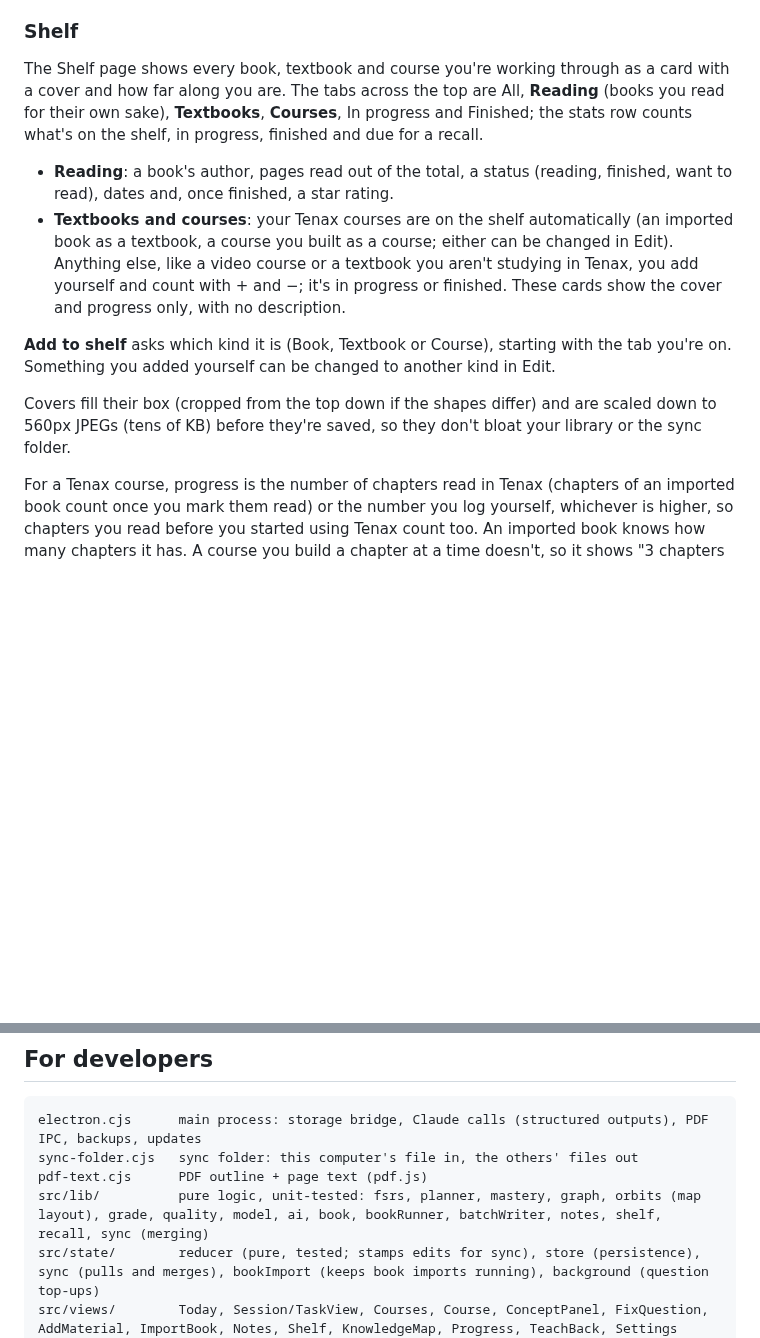
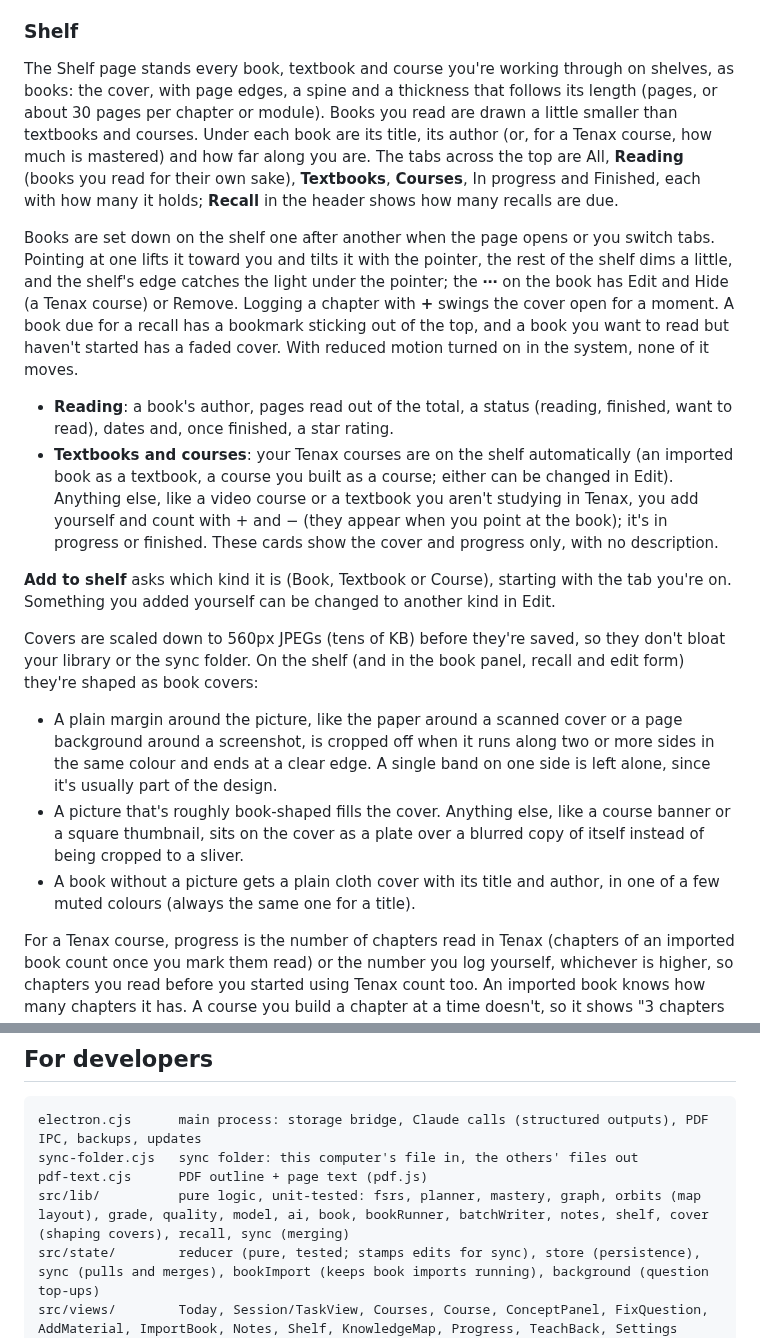
Before and after one commit to UnoVex11223/Study-Application, a Markdown page: APP-CONTEXT.md, 2 parts joined by grey strips. GitHub-like rendering; blank space fills up the shorter version.

```diff
--- a/APP-CONTEXT.md
+++ b/APP-CONTEXT.md
@@ -143,14 +143,20 @@ Notes are reviewed and introduced like everything else, but they're their own sp
 
 ### Shelf
 
-The Shelf page shows every book, textbook and course you're working through as a card with a cover and how far along you are. The tabs across the top are All, **Reading** (books you read for their own sake), **Textbooks**, **Courses**, In progress and Finished; the stats row counts what's on the shelf, in progress, finished and due for a recall.
+The Shelf page stands every book, textbook and course you're working through on shelves, as books: the cover, with page edges, a spine and a thickness that follows its length (pages, or about 30 pages per chapter or module). Books you read are drawn a little smaller than textbooks and courses. Under each book are its title, its author (or, for a Tenax course, how much is mastered) and how far along you are. The tabs across the top are All, **Reading** (books you read for their own sake), **Textbooks**, **Courses**, In progress and Finished, each with how many it holds; **Recall** in the header shows how many recalls are due.
+
+Books are set down on the shelf one after another when the page opens or you switch tabs. Pointing at one lifts it toward you and tilts it with the pointer, the rest of the shelf dims a little, and the shelf's edge catches the light under the pointer; the **⋯** on the book has Edit and Hide (a Tenax course) or Remove. Logging a chapter with **+** swings the cover open for a moment. A book due for a recall has a bookmark sticking out of the top, and a book you want to read but haven't started has a faded cover. With reduced motion turned on in the system, none of it moves.
 
 - **Reading**: a book's author, pages read out of the total, a status (reading, finished, want to read), dates and, once finished, a star rating.
-- **Textbooks and courses**: your Tenax courses are on the shelf automatically (an imported book as a textbook, a course you built as a course; either can be changed in Edit). Anything else, like a video course or a textbook you aren't studying in Tenax, you add yourself and count with + and −; it's in progress or finished. These cards show the cover and progress only, with no description.
+- **Textbooks and courses**: your Tenax courses are on the shelf automatically (an imported book as a textbook, a course you built as a course; either can be changed in Edit). Anything else, like a video course or a textbook you aren't studying in Tenax, you add yourself and count with + and − (they appear when you point at the book); it's in progress or finished. These cards show the cover and progress only, with no description.
 
 **Add to shelf** asks which kind it is (Book, Textbook or Course), starting with the tab you're on. Something you added yourself can be changed to another kind in Edit.
 
-Covers fill their box (cropped from the top down if the shapes differ) and are scaled down to 560px JPEGs (tens of KB) before they're saved, so they don't bloat your library or the sync folder.
+Covers are scaled down to 560px JPEGs (tens of KB) before they're saved, so they don't bloat your library or the sync folder. On the shelf (and in the book panel, recall and edit form) they're shaped as book covers:
+
+- A plain margin around the picture, like the paper around a scanned cover or a page background around a screenshot, is cropped off when it runs along two or more sides in the same colour and ends at a clear edge. A single band on one side is left alone, since it's usually part of the design.
+- A picture that's roughly book-shaped fills the cover. Anything else, like a course banner or a square thumbnail, sits on the cover as a plate over a blurred copy of itself instead of being cropped to a sliver.
+- A book without a picture gets a plain cloth cover with its title and author, in one of a few muted colours (always the same one for a title).
 
 For a Tenax course, progress is the number of chapters read in Tenax (chapters of an imported book count once you mark them read) or the number you log yourself, whichever is higher, so chapters you read before you started using Tenax count too. An imported book knows how many chapters it has. A course you build a chapter at a time doesn't, so it shows "3 chapters done" with a Set total link rather than calling itself finished just because you've caught up. Hiding a course only takes it off the shelf (Hidden from the shelf at the bottom brings it back); deleting a course keeps its shelf card with the progress it had.
 
@@ -204,7 +210,7 @@ This version starts from an empty library. The first time it runs, anything save
 electron.cjs      main process: storage bridge, Claude calls (structured outputs), PDF IPC, backups, updates
 sync-folder.cjs   sync folder: this computer's file in, the others' files out
 pdf-text.cjs      PDF outline + page text (pdf.js)
-src/lib/          pure logic, unit-tested: fsrs, planner, mastery, graph, orbits (map layout), grade, quality, model, ai, book, bookRunner, batchWriter, notes, shelf, recall, sync (merging)
+src/lib/          pure logic, unit-tested: fsrs, planner, mastery, graph, orbits (map layout), grade, quality, model, ai, book, bookRunner, batchWriter, notes, shelf, cover (shaping covers), recall, sync (merging)
 src/state/        reducer (pure, tested; stamps edits for sync), store (persistence), sync (pulls and merges), bookImport (keeps book imports running), background (question top-ups)
 src/views/        Today, Session/TaskView, Courses, Course, ConceptPanel, FixQuestion, AddMaterial, ImportBook, Notes, Shelf, KnowledgeMap, Progress, TeachBack, Settings
 tests/            node --test (logic, quality gate, reducer, main-process IPC with a stubbed API)
```
Also changed, not shown: README.md (+1 -1 lines), docs/screenshots/shelf.png, 6 other files.
